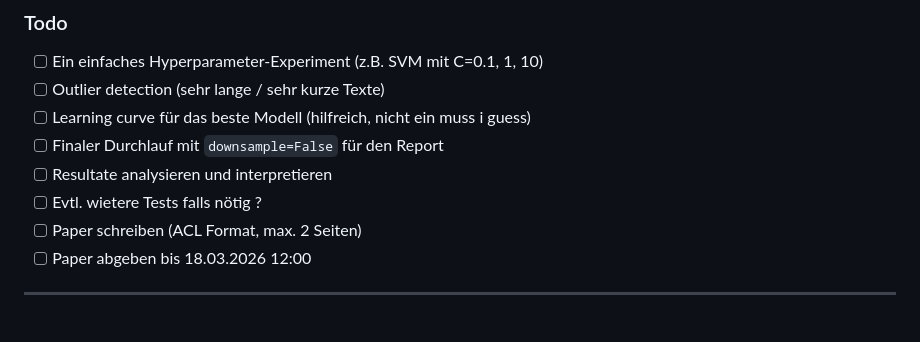
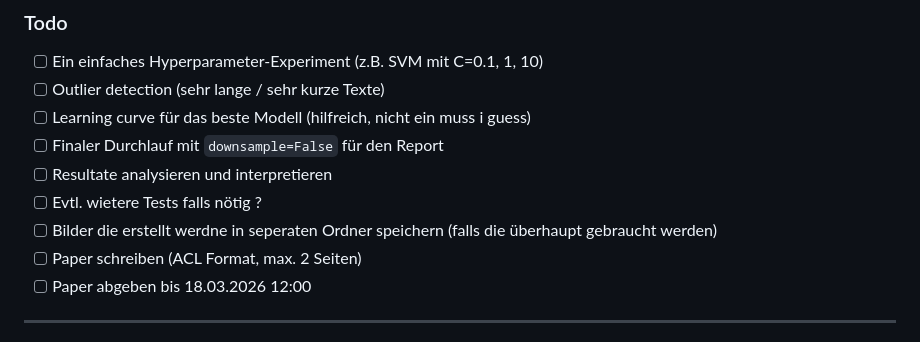
Before and after one commit to sarruja/NLP-Project1, a Markdown page: README.md, the part around the change. Drawn GitHub-style.

```diff
--- a/README.md
+++ b/README.md
@@ -26,6 +26,7 @@
 - [ ] Finaler Durchlauf mit `downsample=False` für den Report
 - [ ] Resultate analysieren und interpretieren
 - [ ] Evtl. wietere Tests falls nötig ?
+- [ ] Bilder die erstellt werdne in seperaten Ordner speichern (falls die überhaupt gebraucht werden)
 - [ ] Paper schreiben (ACL Format, max. 2 Seiten)
 - [ ] Paper abgeben bis 18.03.2026 12:00
 
```
